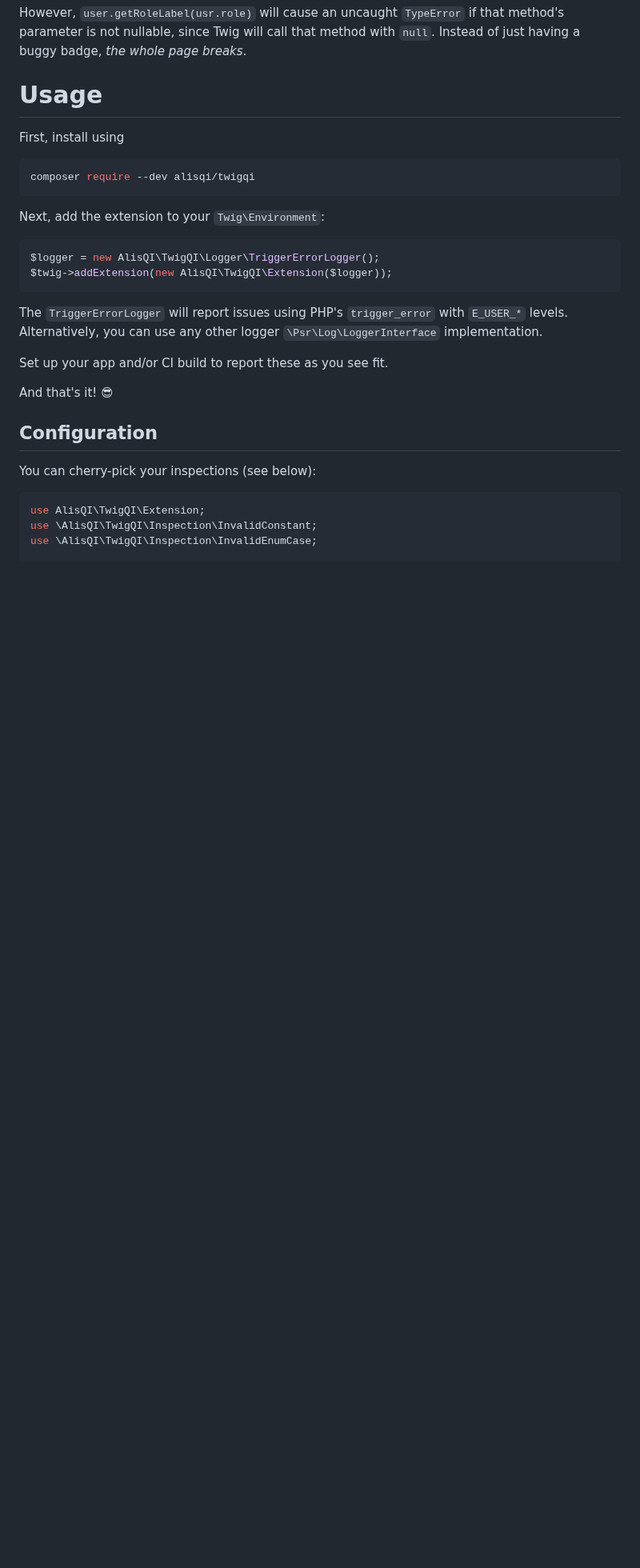
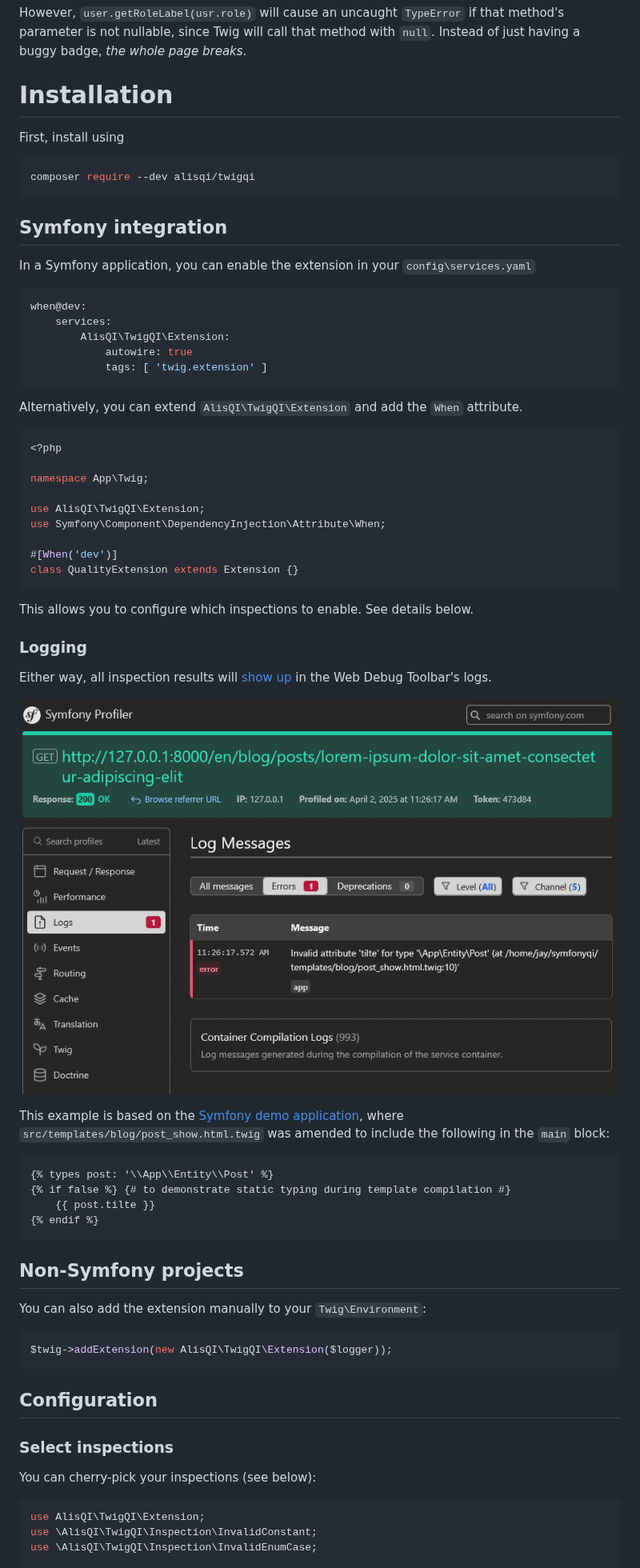
Before and after one commit to alisqi/TwigQI, a Markdown page: README.md, the part around one of its changes. Shown at 80% size. Drawn GitHub-style; pictures changed too: docs/error-in-wdt.png (added); blank space fills up the shorter version.

Commit message:
Add documentation for Symfony integration for #5
Thanks to Zeljko Mitic (@zmitic) and Thomas Landauer (@ThomasLandauer)!

````diff
--- a/README.md
+++ b/README.md
@@ -48,26 +48,58 @@ is likely disabled. A bug for sure, but perhaps not a critical one.
 However, `user.getRoleLabel(usr.role)` will cause an uncaught `TypeError` if that method's parameter is not nullable,
 since Twig will call that method with `null`. Instead of just having a buggy badge, *the whole page breaks*.
 
-# Usage
+# Installation
 First, install using
 ```bash
 composer require --dev alisqi/twigqi
 ```
 
-Next, add the extension to your `Twig\Environment`:
+## Symfony integration
+In a Symfony application, you can enable the extension in your `config\services.yaml`
+```yaml
+when@dev:
+    services:
+        AlisQI\TwigQI\Extension:
+            autowire: true
+            tags: [ 'twig.extension' ]
+```
+
+Alternatively, you can extend `AlisQI\TwigQI\Extension` and add the `When` attribute.
 ```php
-$logger = new AlisQI\TwigQI\Logger\TriggerErrorLogger();
+<?php
+
+namespace App\Twig;
+
+use AlisQI\TwigQI\Extension;
+use Symfony\Component\DependencyInjection\Attribute\When;
+
+#[When('dev')]
+class QualityExtension extends Extension {}
+```
+This allows you to configure which inspections to enable. See details below.
+
+### Logging
+Either way, all inspection results will [show up](docs/error-on-page.png) in the Web Debug Toolbar's logs.
+
+![Error shown in Web Debug Toolbar](docs/error-in-wdt.png)
+
+This example is based on the [Symfony demo application](https://github.com/symfony/demo), where
+`src/templates/blog/post_show.html.twig` was amended to include the following in the `main` block:
+```twig
+{% types post: '\\App\\Entity\\Post' %}
+{% if false %} {# to demonstrate static typing during template compilation #}
+    {{ post.tilte }}
+{% endif %}
+```
+
+## Non-Symfony projects
+You can also add the extension manually to your `Twig\Environment`:
+```php
 $twig->addExtension(new AlisQI\TwigQI\Extension($logger));
 ```
 
-The `TriggerErrorLogger` will report issues using PHP's `trigger_error` with `E_USER_*` levels.
-Alternatively, you can use any other logger `\Psr\Log\LoggerInterface` implementation.
-
-Set up your app and/or CI build to report these as you see fit.
-
-And that's it! 😎
-
 ## Configuration
+### Select inspections
 You can cherry-pick your inspections (see below):
 ```php
 use AlisQI\TwigQI\Extension;
````
Also changed, not shown: other parts of README.md (+6 -0 lines), docs/error-on-page.png (added).
